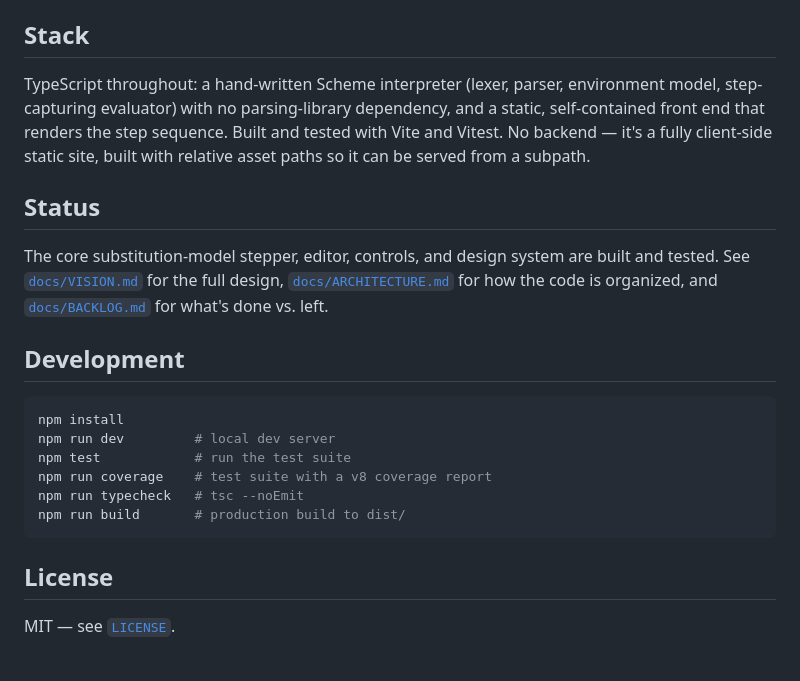
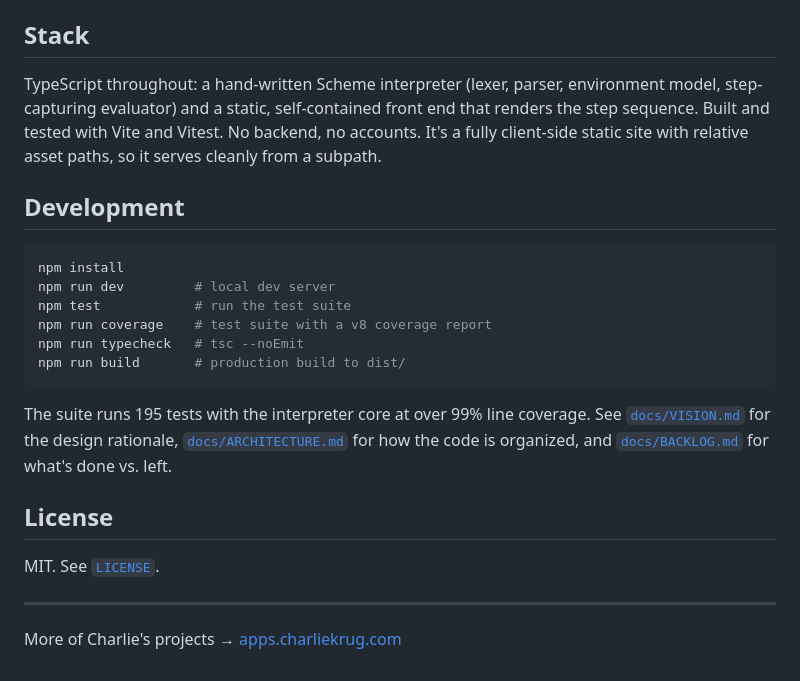
Before and after one commit to ctkrug/substitution-stepper, a Markdown page: README.md, the part around one of its changes. Rendered like a GitHub page.

````diff
--- a/README.md
+++ b/README.md
@@ -64,18 +91,10 @@ Open the local URL Vite prints. The factorial demo is pre-filled — click
 ## Stack
 
 TypeScript throughout: a hand-written Scheme interpreter (lexer, parser,
-environment model, step-capturing evaluator) with no parsing-library
-dependency, and a static, self-contained front end that renders the step
-sequence. Built and tested with Vite and Vitest. No backend — it's a fully
-client-side static site, built with relative asset paths so it can be served
-from a subpath.
-
-## Status
-
-The core substitution-model stepper, editor, controls, and design system are
-built and tested. See [`docs/VISION.md`](docs/VISION.md) for the full design,
-[`docs/ARCHITECTURE.md`](docs/ARCHITECTURE.md) for how the code is organized,
-and [`docs/BACKLOG.md`](docs/BACKLOG.md) for what's done vs. left.
+environment model, step-capturing evaluator) and a static, self-contained front
+end that renders the step sequence. Built and tested with Vite and Vitest. No
+backend, no accounts. It's a fully client-side static site with relative asset
+paths, so it serves cleanly from a subpath.
 
 ## Development
 
@@ -88,6 +107,15 @@ npm run typecheck   # tsc --noEmit
 npm run build       # production build to dist/
 ```
 
+The suite runs 195 tests with the interpreter core at over 99% line coverage.
+See [`docs/VISION.md`](docs/VISION.md) for the design rationale,
+[`docs/ARCHITECTURE.md`](docs/ARCHITECTURE.md) for how the code is organized,
+and [`docs/BACKLOG.md`](docs/BACKLOG.md) for what's done vs. left.
+
 ## License
 
-MIT — see [`LICENSE`](LICENSE).
+MIT. See [`LICENSE`](LICENSE).
+
+---
+
+More of Charlie's projects → [apps.charliekrug.com](https://apps.charliekrug.com)
````
Also changed, not shown: other parts of README.md (+65 -38 lines).
